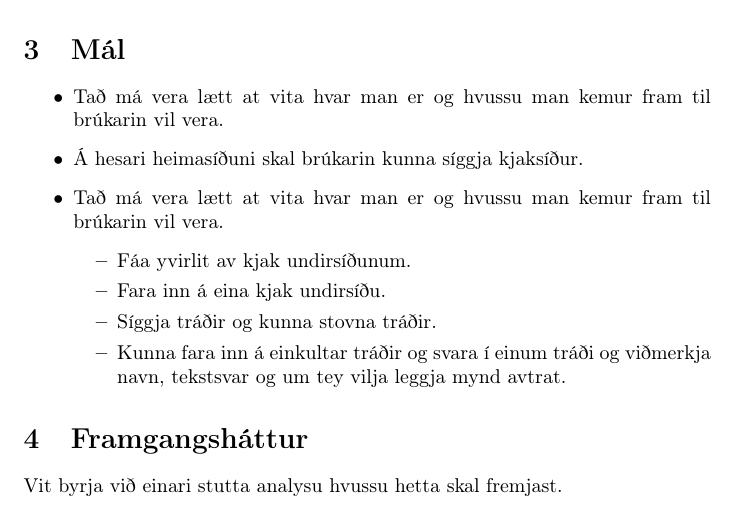
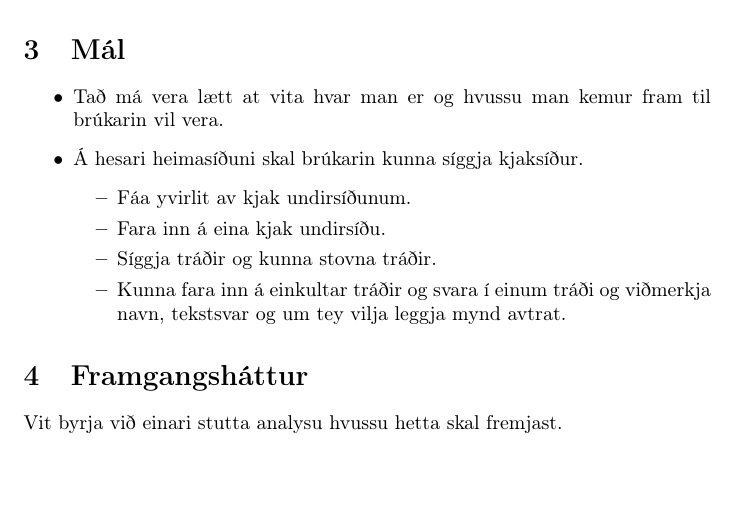
Before and after one commit to salomonvjoensen/linuxskipanir, a LaTeX document (rapport/rapport.tex): part of page 4 of 52, cut so that both start at the same text, the shorter picture padded with empty space. Compiled offline with pdfLaTeX.

Commit message:
Removes duplicate line.

```diff
--- a/rapport/rapport.tex
+++ b/rapport/rapport.tex
@@ -43,7 +43,6 @@ Og møguliga eisini hava møguleika at deila media har?
 \begin{itemize}
     \item Tað má vera lætt at vita hvar man er og hvussu man kemur fram til brúkarin vil vera.
     \item Á hesari heimasíðuni skal brúkarin kunna síggja kjaksíður.
-    \item Tað má vera lætt at vita hvar man er og hvussu man kemur fram til brúkarin vil vera.
     \begin{itemize}
         \item Fáa yvirlit av kjak undirsíðunum.
         \item Fara inn á eina kjak undirsíðu.
```
Also changed, not shown: rapport/rapport.pdf.
